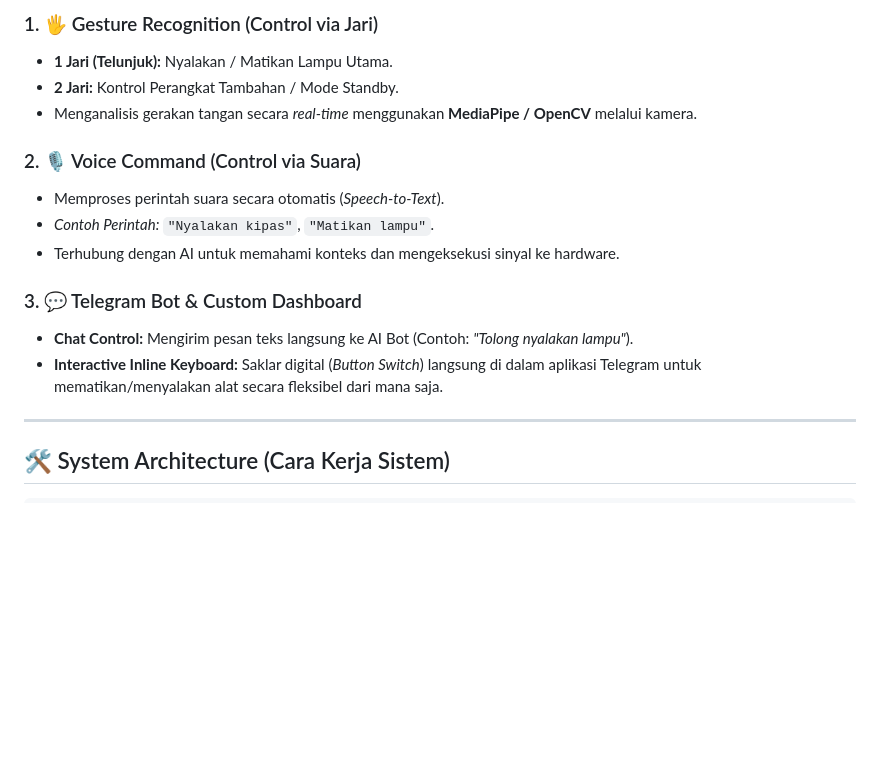
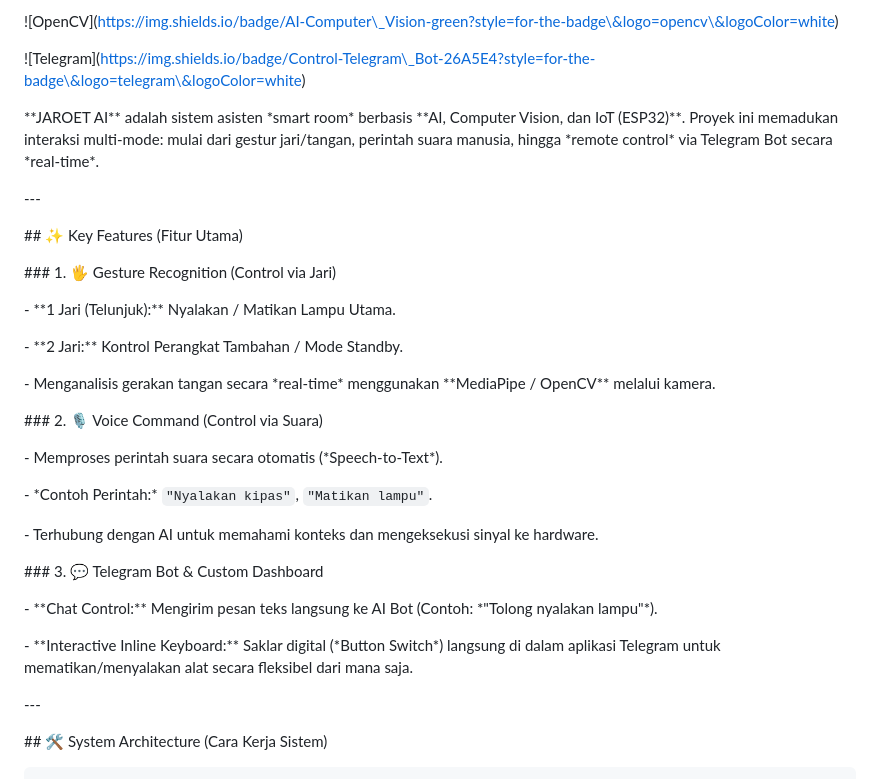
Before and after one commit to Brian-Faruq/Jaroet-AI-IoT, a Markdown page: README.md, the part around one of its changes. Drawn GitHub-style; blank space fills up the shorter version.

Commit message:
Update README with project details and features

````diff
--- a/README.md
+++ b/README.md
@@ -13,20 +8,56 @@
 
-### 1. 🖐️ Gesture Recognition (Control via Jari)
-- **1 Jari (Telunjuk):** Nyalakan / Matikan Lampu Utama.
-- **2 Jari:** Kontrol Perangkat Tambahan / Mode Standby.
-- Menganalisis gerakan tangan secara *real-time* menggunakan **MediaPipe / OpenCV** melalui kamera.
+!\[OpenCV](https://img.shields.io/badge/AI-Computer\_Vision-green?style=for-the-badge\&logo=opencv\&logoColor=white)
 
-### 2. 🎙️ Voice Command (Control via Suara)
-- Memproses perintah suara secara otomatis (*Speech-to-Text*).
-- *Contoh Perintah:* `"Nyalakan kipas"`, `"Matikan lampu"`.
-- Terhubung dengan AI untuk memahami konteks dan mengeksekusi sinyal ke hardware.
+!\[Telegram](https://img.shields.io/badge/Control-Telegram\_Bot-26A5E4?style=for-the-badge\&logo=telegram\&logoColor=white)
 
-### 3. 💬 Telegram Bot & Custom Dashboard
-- **Chat Control:** Mengirim pesan teks langsung ke AI Bot (Contoh: *"Tolong nyalakan lampu"*).
-- **Interactive Inline Keyboard:** Saklar digital (*Button Switch*) langsung di dalam aplikasi Telegram untuk mematikan/menyalakan alat secara fleksibel dari mana saja.
 
----
 
-## 🛠️ System Architecture (Cara Kerja Sistem)
+\*\*JAROET AI\*\* adalah sistem asisten \*smart room\* berbasis \*\*AI, Computer Vision, dan IoT (ESP32)\*\*. Proyek ini memadukan interaksi multi-mode: mulai dari gestur jari/tangan, perintah suara manusia, hingga \*remote control\* via Telegram Bot secara \*real-time\*.
+
+
+
+\---
+
+
+
+\## ✨ Key Features (Fitur Utama)
+
+
+
+\### 1. 🖐️ Gesture Recognition (Control via Jari)
+
+\- \*\*1 Jari (Telunjuk):\*\* Nyalakan / Matikan Lampu Utama.
+
+\- \*\*2 Jari:\*\* Kontrol Perangkat Tambahan / Mode Standby.
+
+\- Menganalisis gerakan tangan secara \*real-time\* menggunakan \*\*MediaPipe / OpenCV\*\* melalui kamera.
+
+
+
+\### 2. 🎙️ Voice Command (Control via Suara)
+
+\- Memproses perintah suara secara otomatis (\*Speech-to-Text\*).
+
+\- \*Contoh Perintah:\* `"Nyalakan kipas"`, `"Matikan lampu"`.
+
+\- Terhubung dengan AI untuk memahami konteks dan mengeksekusi sinyal ke hardware.
+
+
+
+\### 3. 💬 Telegram Bot \& Custom Dashboard
+
+\- \*\*Chat Control:\*\* Mengirim pesan teks langsung ke AI Bot (Contoh: \*"Tolong nyalakan lampu"\*).
+
+\- \*\*Interactive Inline Keyboard:\*\* Saklar digital (\*Button Switch\*) langsung di dalam aplikasi Telegram untuk mematikan/menyalakan alat secara fleksibel dari mana saja.
+
+
+
+\---
+
+
+
+\## 🛠️ System Architecture (Cara Kerja Sistem)
+
+
 
 ```text
````
Also changed, not shown: other parts of README.md (+61 -37 lines).
